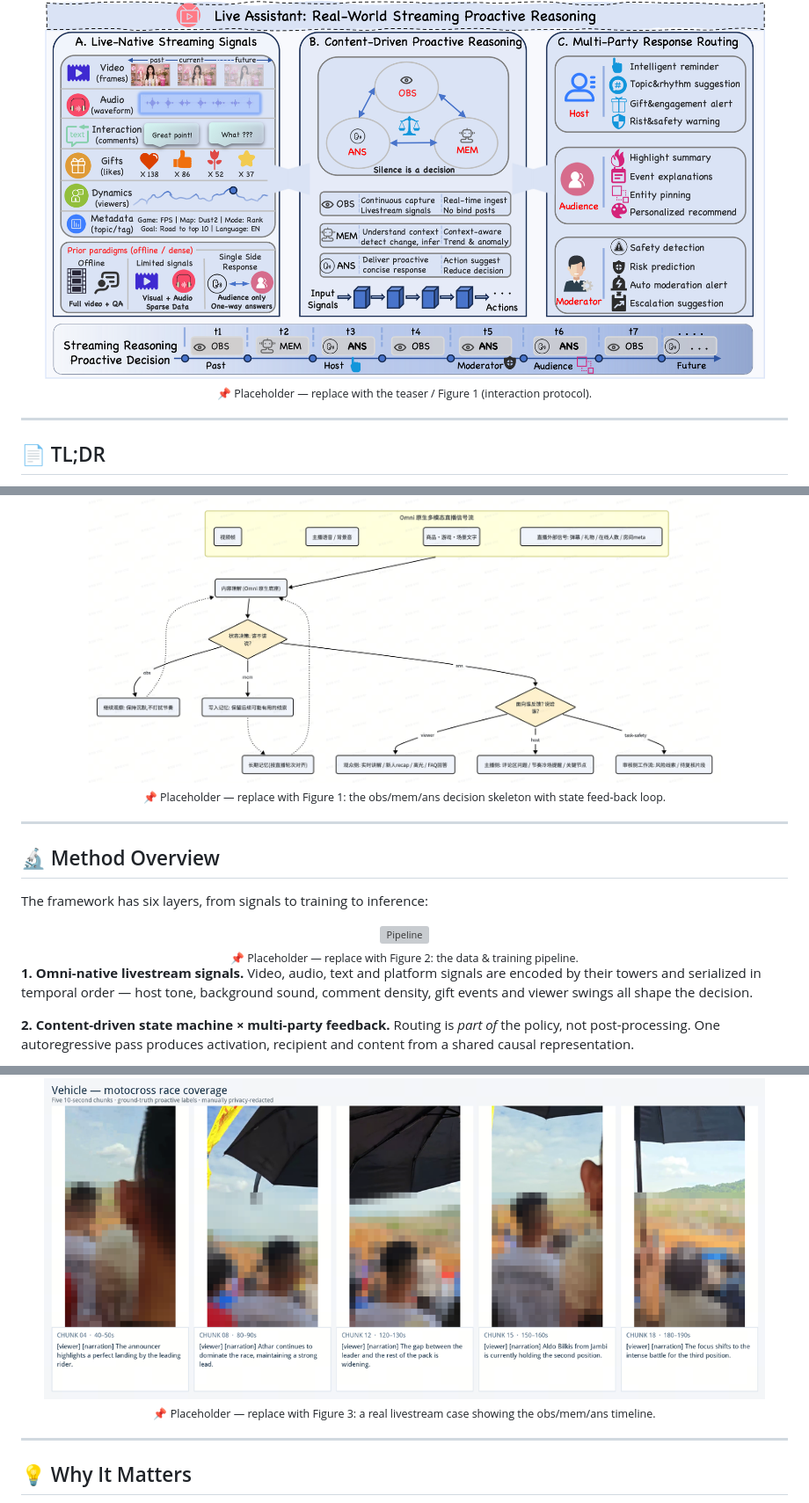
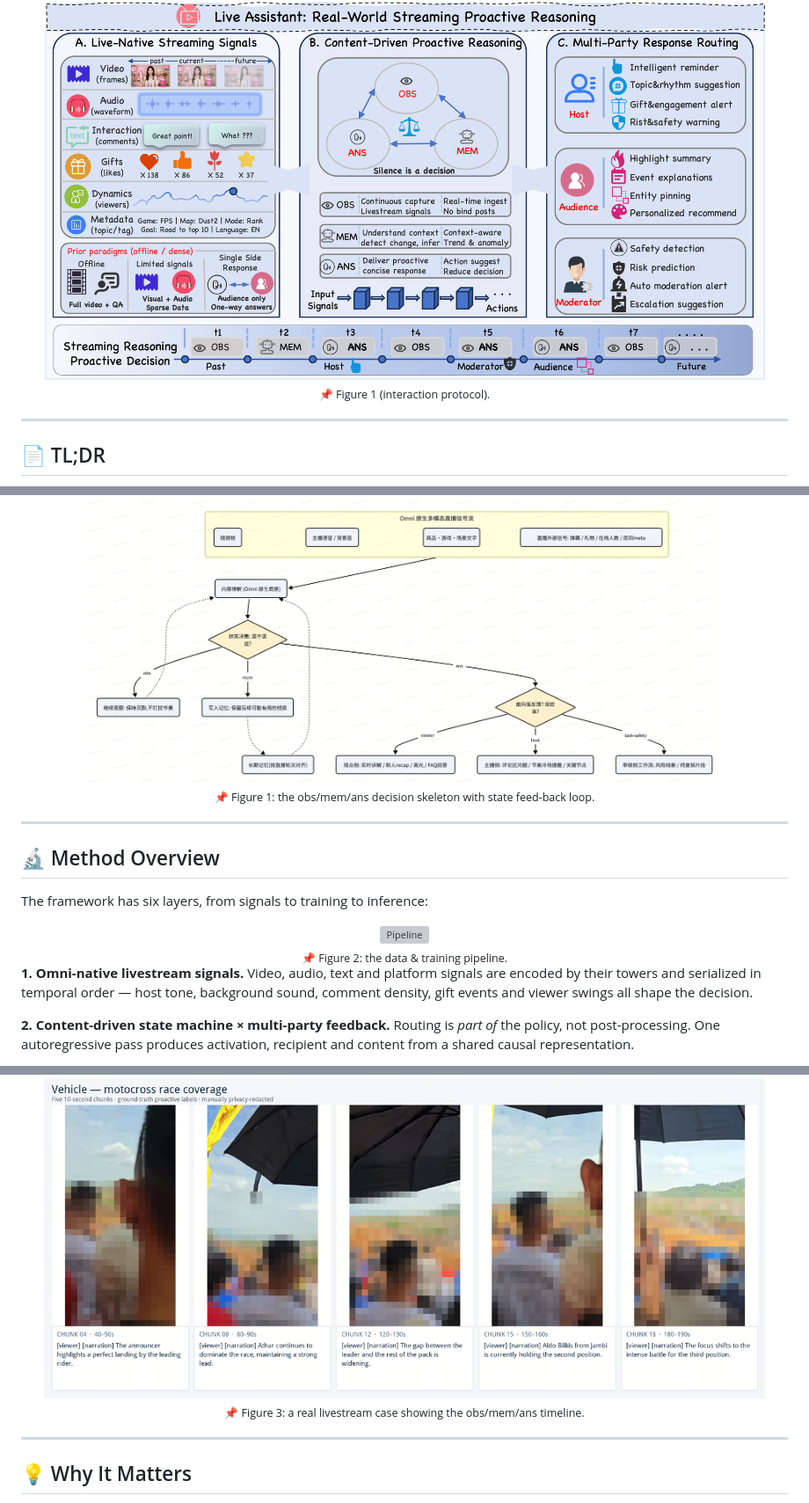
Before and after one commit to Daryl-GSJ/LiveAssistant, a Markdown page: README.md, 3 parts joined by grey strips. Shown at 88% size. GitHub-like rendering; grey boxes are pictures that could not be loaded.

```diff
--- a/README.md
+++ b/README.md
@@ -35,7 +35,7 @@
 
 <img src="./docs/static/images/teaser_placeholder.png" alt="LiveAssistant teaser" width="820"/>
 
-<sub>📌 Placeholder — replace with the teaser / Figure 1 (interaction protocol).</sub>
+<sub>📌 Figure 1 (interaction protocol).</sub>
 
 </div>
 
@@ -86,7 +86,7 @@ The `task` vocabulary spans real livestream needs, e.g.
 
 <div align="center">
 <img src="./docs/static/images/protocol_placeholder.png" alt="Decision protocol" width="720"/>
-<br><sub>📌 Placeholder — replace with Figure 1: the obs/mem/ans decision skeleton with state feed-back loop.</sub>
+<br><sub>📌 Figure 1: the obs/mem/ans decision skeleton with state feed-back loop.</sub>
 </div>
 
 ---
@@ -97,7 +97,7 @@ The framework has six layers, from signals to training to inference:
 
 <div align="center">
 <img src="./docs/static/images/pipeline_placeholder.png" alt="Pipeline" width="820"/>
-<br><sub>📌 Placeholder — replace with Figure 2: the data & training pipeline.</sub>
+<br><sub>📌 Figure 2: the data & training pipeline.</sub>
 </div>
 
 **1. Omni-native livestream signals.** Video, audio, text and platform signals are encoded by their towers and serialized in temporal order — host tone, background sound, comment density, gift events and viewer swings all shape the decision.
@@ -150,7 +150,7 @@ A **three-party, human-verified** benchmark under strictly causal inputs (native
 
 <div align="center">
 <img src="./docs/static/images/case_placeholder.png" alt="Qualitative case" width="820"/>
-<br><sub>📌 Placeholder — replace with Figure 3: a real livestream case showing the obs/mem/ans timeline.</sub>
+<br><sub>📌 Figure 3: a real livestream case showing the obs/mem/ans timeline.</sub>
 </div>
 
 ---
```
